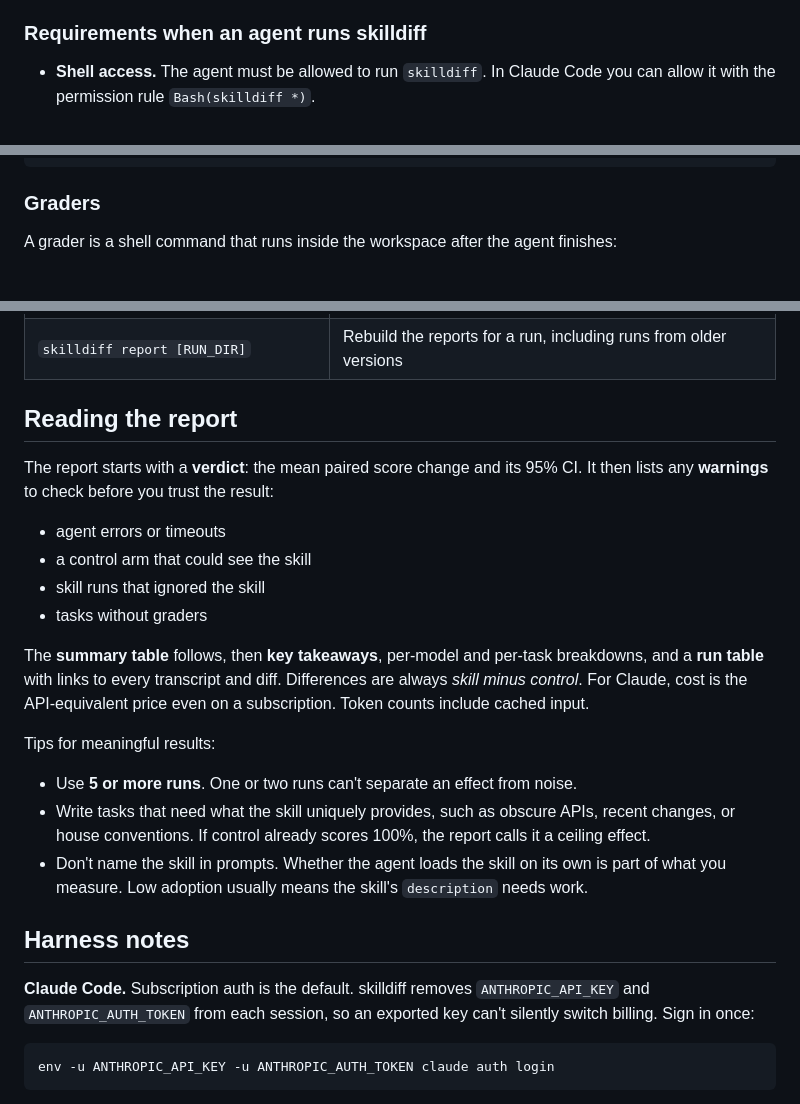
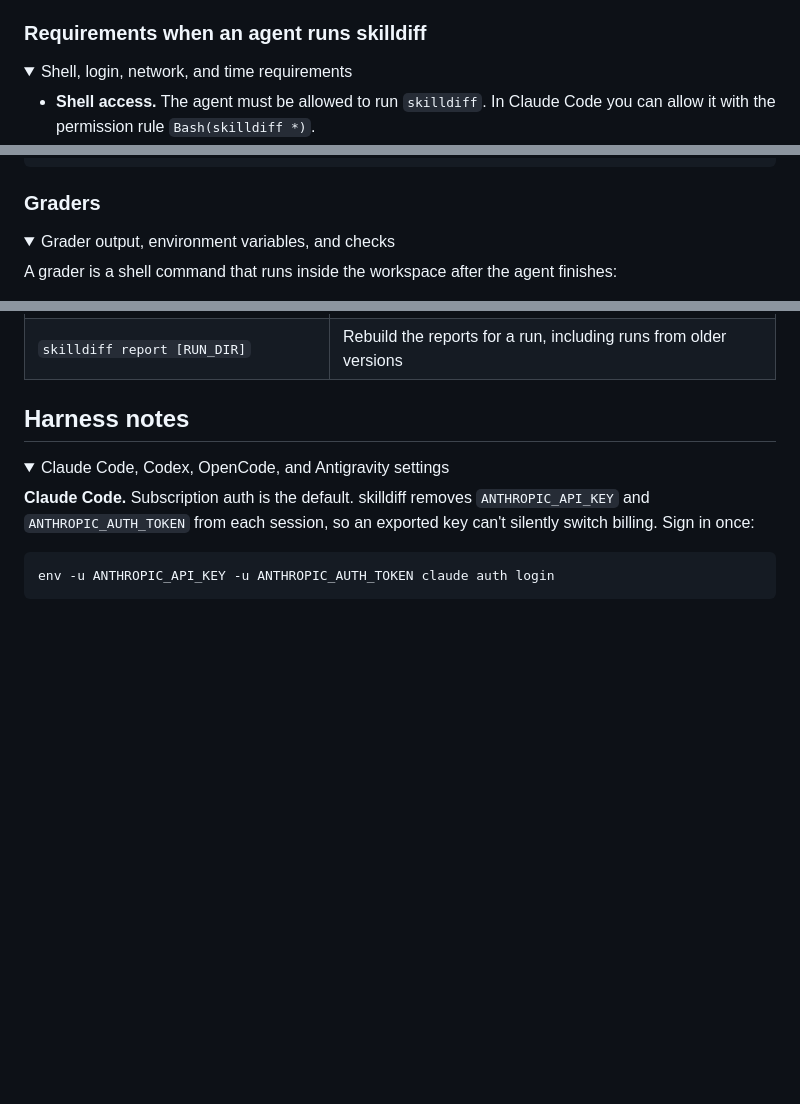
Before and after one commit to karangattu/skilldiff, a Markdown page: README.md, 3 parts joined by grey strips. Drawn GitHub-style; folded sections open; blank space fills up the shorter version.

```diff
--- a/README.md
+++ b/README.md
@@ -102,6 +139,9 @@ Claude Code to set up an experiment that runs Codex sessions.
 
 ### Requirements when an agent runs skilldiff
 
+<details>
+<summary>Shell, login, network, and time requirements</summary>
+
 - **Shell access.** The agent must be allowed to run `skilldiff`. In Claude Code you can
   allow it with the permission rule `Bash(skilldiff *)`.
 - **A signed-in agent CLI.** skilldiff starts separate `claude -p`, `codex exec`, and
@@ -181,6 +246,9 @@ grader:
 
 ### Graders
 
+<details>
+<summary>Grader output, environment variables, and checks</summary>
+
 A grader is a shell command that runs inside the workspace after the agent finishes:
 
 - Exit code 0 passes and any other exit code fails. For partial credit, print JSON with
@@ -268,31 +343,10 @@ graders that measure your intended outcome.
 | `skilldiff results [RUN_DIR] [--json \| --markdown]` | Show the latest run, or export it |
 | `skilldiff report [RUN_DIR]` | Rebuild the reports for a run, including runs from older versions |
 
-## Reading the report
+## Harness notes
 
-The report starts with a **verdict**: the mean paired score change and its 95% CI. It
-then lists any **warnings** to check before you trust the result:
-
-- agent errors or timeouts
-- a control arm that could see the skill
-- skill runs that ignored the skill
-- tasks without graders
-
-The **summary table** follows, then **key takeaways**, per-model and per-task
-breakdowns, and a **run table** with links to every transcript and diff. Differences
-are always *skill minus control*. For Claude, cost is the API-equivalent price even on a
-subscription. Token counts include cached input.
-
-Tips for meaningful results:
-
-- Use **5 or more runs**. One or two runs can't separate an effect from noise.
-- Write tasks that need what the skill uniquely provides, such as obscure APIs, recent
-  changes, or house conventions. If control already scores 100%, the report calls it a
-  ceiling effect.
-- Don't name the skill in prompts. Whether the agent loads the skill on its own is part
-  of what you measure. Low adoption usually means the skill's `description` needs work.
-
-## Harness notes
+<details>
+<summary>Claude Code, Codex, OpenCode, and Antigravity settings</summary>
 
 **Claude Code.** Subscription auth is the default. skilldiff removes
 `ANTHROPIC_API_KEY` and `ANTHROPIC_AUTH_TOKEN` from each session, so an exported key
```
Also changed, not shown: other parts of README.md (+78 -7 lines).
